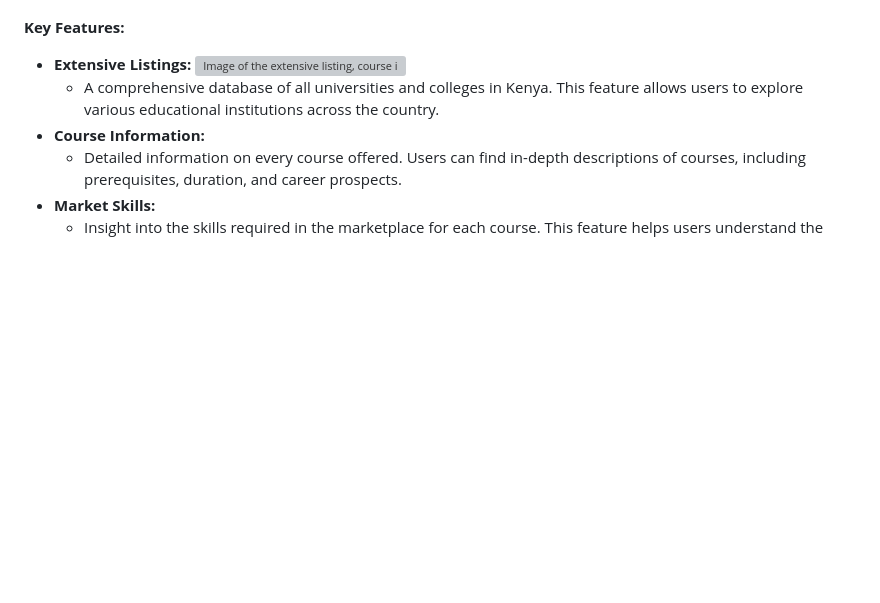
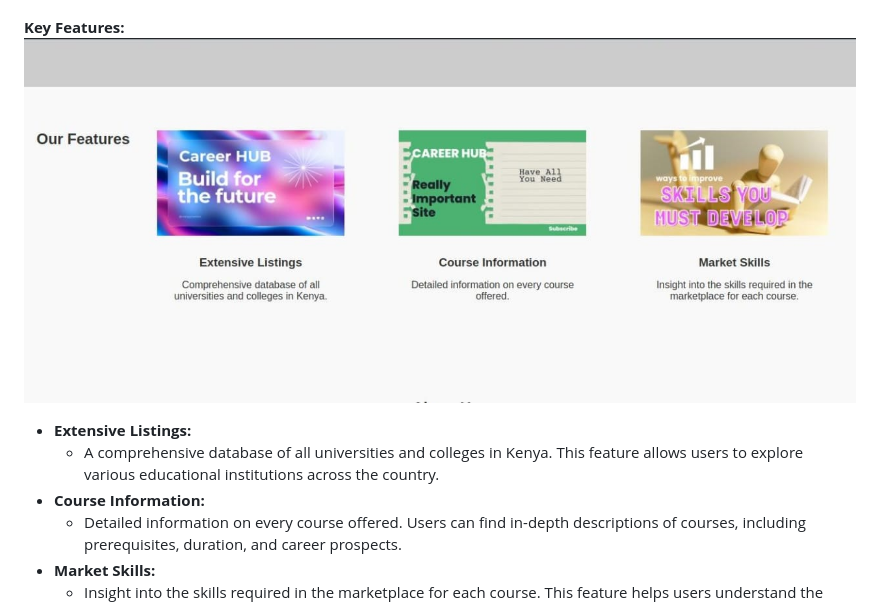
Before and after one commit to ndegwaanth/Career-hub, a Markdown page: README.md, the part around the change. Drawn GitHub-style; blank space fills up the shorter version; grey boxes are pictures that could not be loaded.

Commit message:
added the features of the web page

```diff
--- a/README.md
+++ b/README.md
@@ -29,7 +29,8 @@ Growing up in Kenya, I experienced firsthand the challenges of finding accurate
 - Deployment: Hosted the static web pages using DigitalOcean and deployed using Gunicorn.
 
 **Key Features:**
-- **Extensive Listings:** ![Image of the extensive listing, course information, and market skills will appear here](listing_image_url)
+![Image of the extensive listing, course information, and market skills will appear here](https://github.com/ndegwaanth/Career-hub/blob/main/static/second.jpeg)
+- **Extensive Listings:**
   - A comprehensive database of all universities and colleges in Kenya. This feature allows users to explore various educational institutions across the country.
 - **Course Information:**
   - Detailed information on every course offered. Users can find in-depth descriptions of courses, including prerequisites, duration, and career prospects.
```
